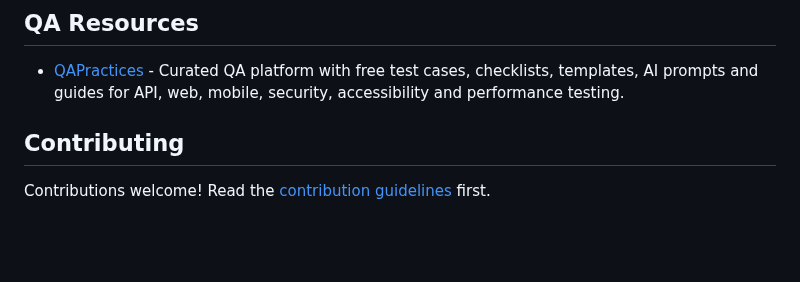
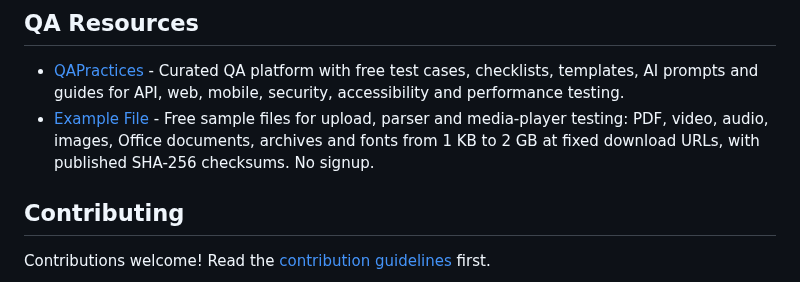
Before and after one commit to ZoranPandovski/awesome-testing-tools, a Markdown page: readme.md, the part around the change. Drawn GitHub-style; blank space fills up the shorter version.

Commit message:
Add Example File to QA Resources

```diff
--- a/readme.md
+++ b/readme.md
@@ -174,6 +174,7 @@ Following use cases could be valid for the contract testing in consumer and prov
 ## QA Resources
 
 - [QAPractices](https://qapractices.com/) - Curated QA platform with free test cases, checklists, templates, AI prompts and guides for API, web, mobile, security, accessibility and performance testing.
+- [Example File](https://example-file.com/en/) - Free sample files for upload, parser and media-player testing: PDF, video, audio, images, Office documents, archives and fonts from 1 KB to 2 GB at fixed download URLs, with published SHA-256 checksums. No signup.
 
 ## Contributing
 
```
